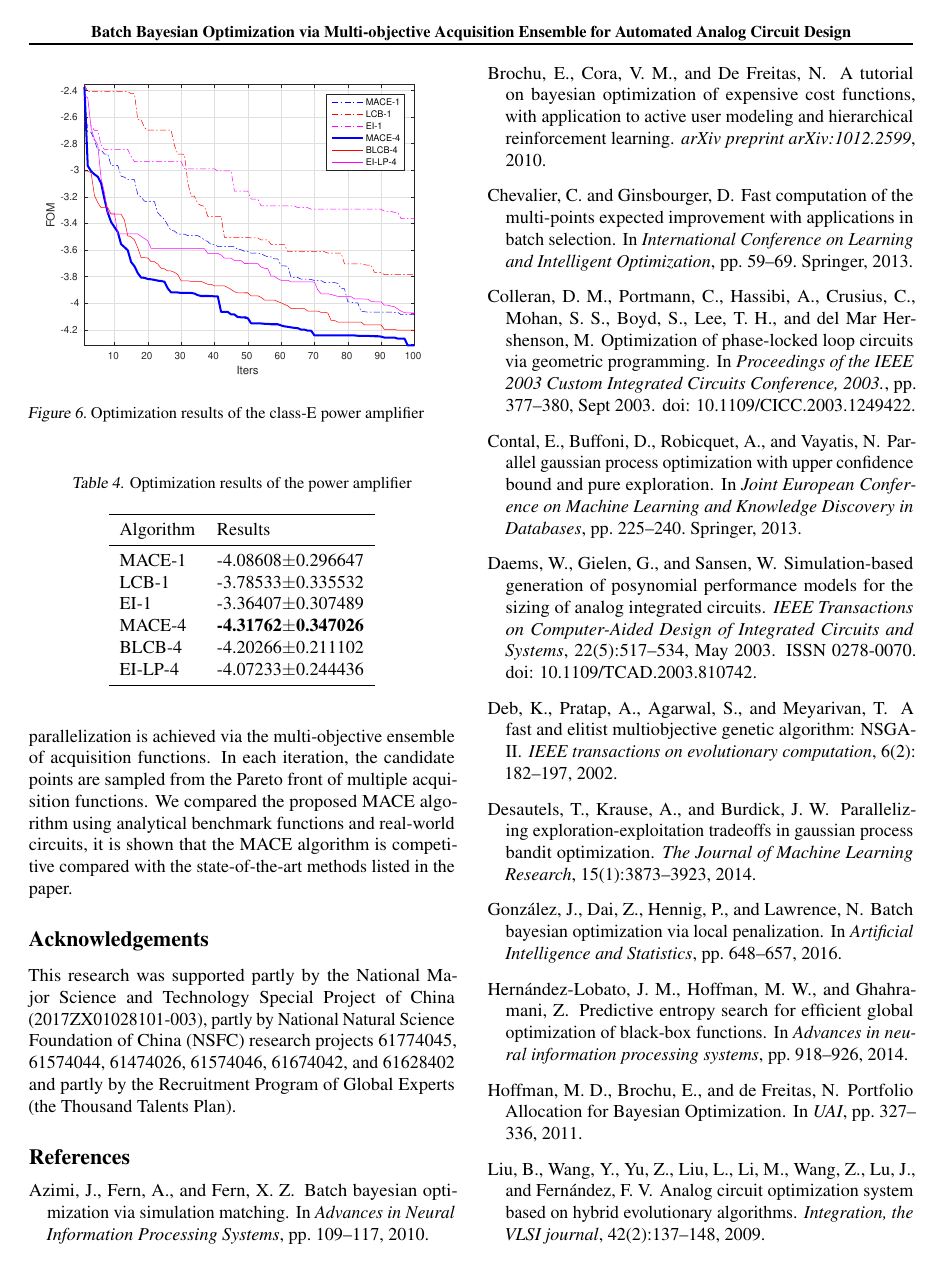
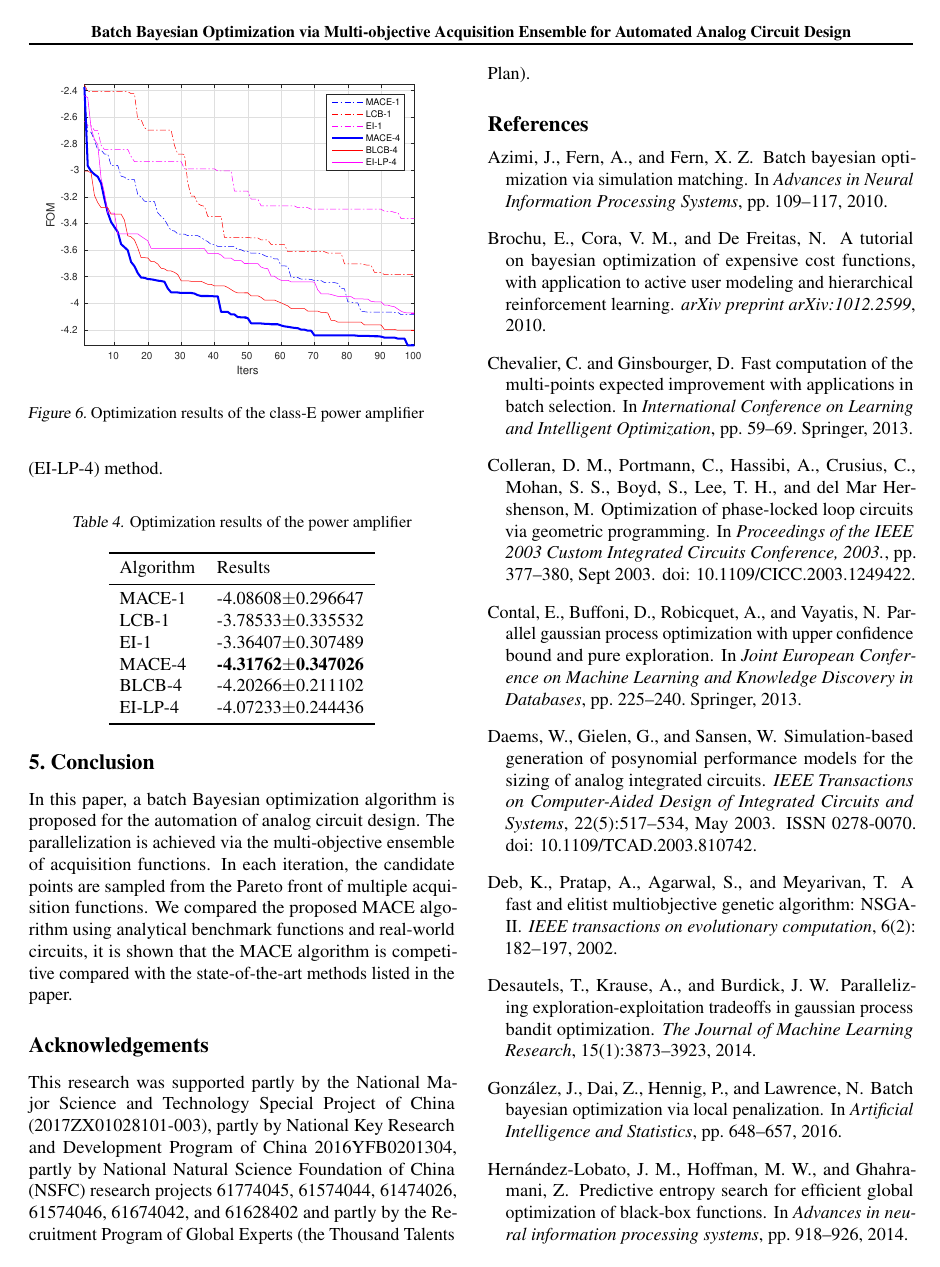
Before and after one commit to Alaya-in-Matrix/MACE, a LaTeX paper (paper/paper.tex): page 8 of 9. Compiled offline with pdfLaTeX.

Commit message:
Author and acknowledgements

```diff
--- a/paper/paper.tex
+++ b/paper/paper.tex
@@ -113,11 +114,13 @@
 \input{conclusion}
 
 \section*{Acknowledgements}
-This research was supported  partly by the National Major Science and
-Technology Special Project of China (2017ZX01028101-003), partly by National
-Natural Science Foundation of China (NSFC) research projects 61774045,
-61574044, 61474026, 61574046, 61674042, and 61628402 and partly by the
-Recruitment Program of Global Experts (the Thousand Talents Plan).
+% This research was supported  partly by the National Major Science and
+% Technology Special Project of China (2017ZX01028101-003), partly by National
+% Natural Science Foundation of China (NSFC) research projects 61774045,
+% 61574044, 61474026, 61574046, 61674042, and 61628402 and partly by the
+% Recruitment Program of Global Experts (the Thousand Talents Plan).
+
+This research was supported partly by the National Major Science and Technology Special Project of China (2017ZX01028101-003), partly by National Key Research and Development Program of China 2016YFB0201304, partly by National Natural Science Foundation of China (NSFC) research projects 61774045, 61574044, 61474026, 61574046, 61674042, and 61628402 and partly by the Recruitment Program of Global Experts (the Thousand Talents Plan).
 
 \FloatBarrier
 
```
Also changed, not shown: paper/paper.tex (1 more changed lines).
